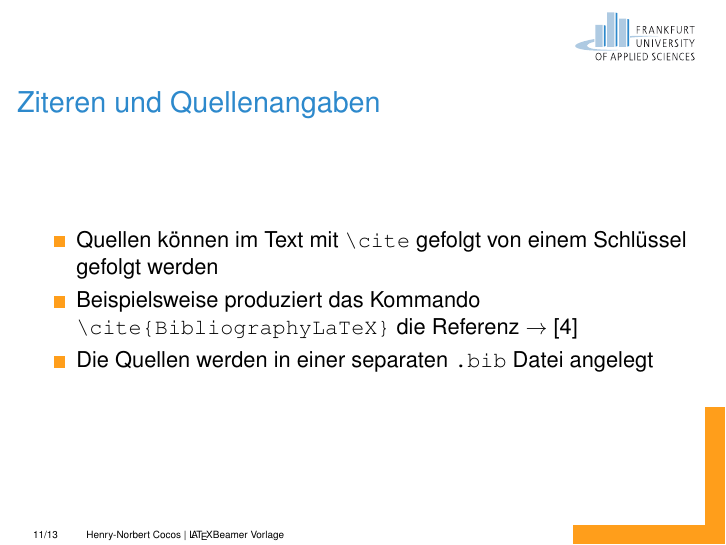
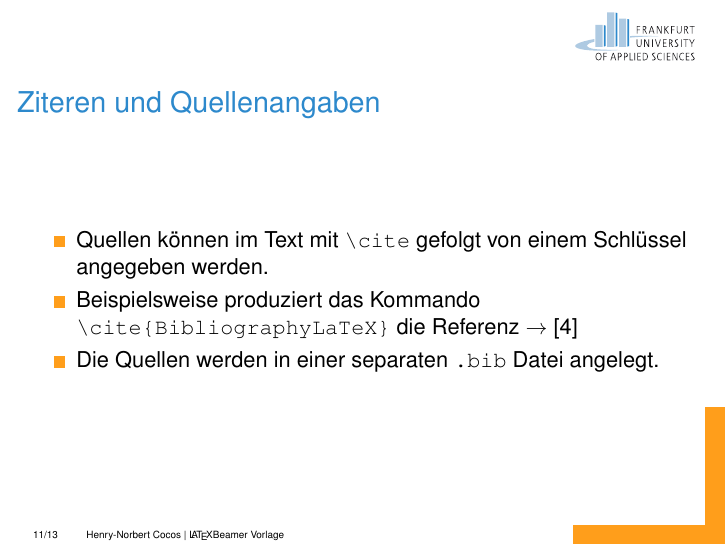
Before and after one commit to hcocos/BSRN_Latex_Vorlage, LaTeX slides (Praesentation_Template.tex, which reads Sections/section01.tex): page 11 of 13. Compiled offline with pdfLaTeX.

Commit message:
Minor Typos korrigiert

```diff
--- a/Sections/section01.tex
+++ b/Sections/section01.tex
@@ -253,10 +253,10 @@
 	\frametitle{Ziteren und Quellenangaben}
 
 	\begin{itemize}
-		\item Quellen können im Text mit \verb|\cite| gefolgt von einem Schlüssel gefolgt werden
+		\item Quellen können im Text mit \verb|\cite| gefolgt von einem Schlüssel angegeben werden.
 		\item Beispielsweise produziert das Kommando\\ \verb|\cite{BibliographyLaTeX}|
 		 die Referenz $\rightarrow$ \cite{BibliographyLaTeX}
-		 \item Die Quellen werden in einer separaten \texttt{.bib} Datei angelegt
+		 \item Die Quellen werden in einer separaten \texttt{.bib} Datei angelegt.
 	\end{itemize}
 
 \end{frame}
```
Also changed, not shown: Praesentation_Template.pdf.
